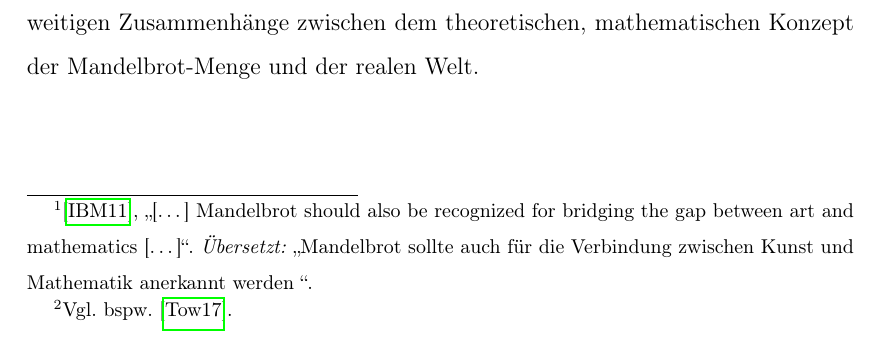
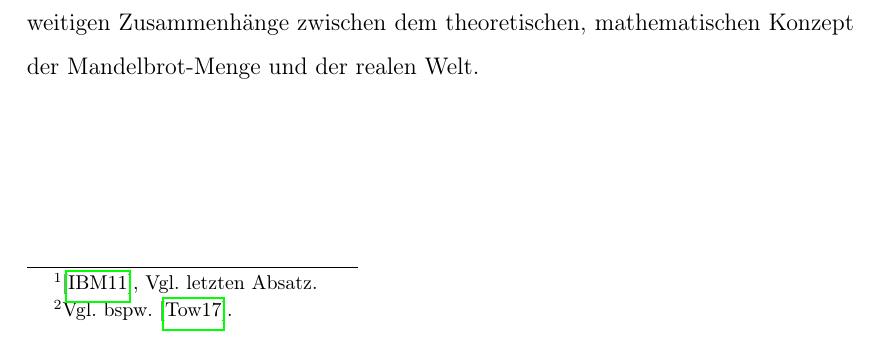
Before and after one commit to cderszteler/facharbeit, a LaTeX document (src/main.tex, which reads src/sections/introduction.tex): part of page 3 of 8, cut so that both start at the same text. Compiled offline with pdfLaTeX.

Commit message:
Change introduction cite

```diff
--- a/src/sections/introduction.tex
+++ b/src/sections/introduction.tex
@@ -5,12 +5,7 @@ Die Mandelbrot-Menge ist verglichen mit anderen mathematischen Phänomenen
 sondern vielmehr auch an Benoît Mandelbrot beziehungsweise seinen Intentionen selbst.
 Dieser sorgte mit seinen vielen Vorträgen und Büchern dafür, dass sich Fraktale,
 vornehmlich die Mandelbrot-Menge, in der Bevölkerung weit verbreiteten
-~\footcite[
-  {\glqq [\ldots] Mandelbrot should also be recognized for bridging the
-  gap between art and mathematics [\ldots]\grqq.
-  \textit{Übersetzt:} \glqq Mandelbrot sollte auch für die Verbindung zwischen
-  Kunst und Mathematik anerkannt werden \grqq}
-]{ibm_fractal_2011}.
+~\footcite[Vgl. letzten Absatz]{ibm_fractal_2011}.
 Die Schönheit der Mandelbrot-Menge ist unbestreitbar, jedoch steckt mehr in dieser
 als nur ansehnliche, sich wiederholende Muster.
 
```
Also changed, not shown: out/main.pdf.
